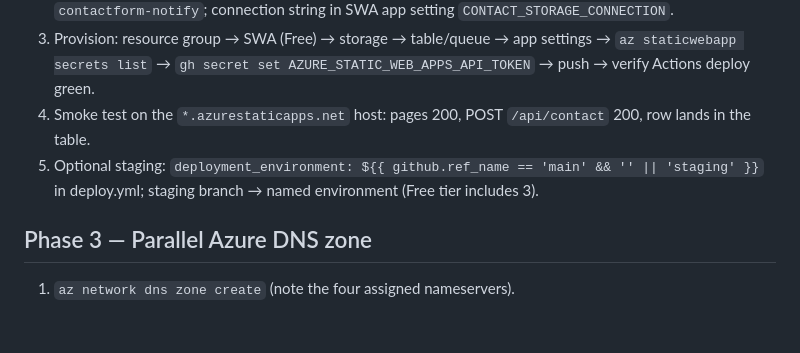
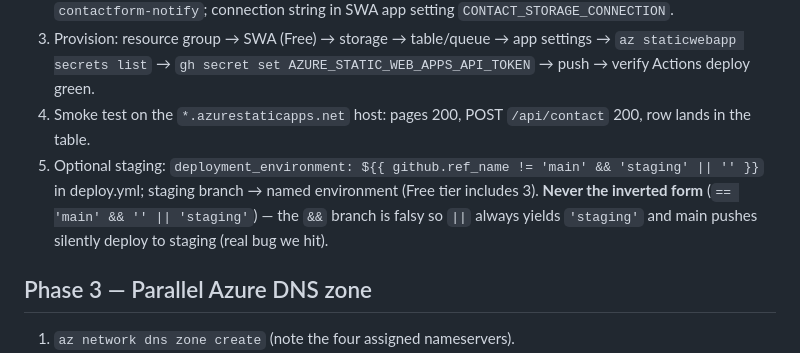
Before and after one commit to Derek-Coleman-Associates-Corporation/derekcoleman-website, a Markdown page: MIGRATION-PLAYBOOK.md, the part around the change. Drawn GitHub-style; blank space fills up the shorter version.

Commit message:
playbook: fix inverted staging expression (doc had the exact bug the code comment warns about)
Co-Authored-By: Claude <noreply@anthropic.com>

```diff
--- a/MIGRATION-PLAYBOOK.md
+++ b/MIGRATION-PLAYBOOK.md
@@ -43,9 +43,11 @@ cutover. Cast: *operator* = Derek (registrar/credential steps only),
    AZURE_STATIC_WEB_APPS_API_TOKEN` → push → verify Actions deploy green.
 4. Smoke test on the `*.azurestaticapps.net` host: pages 200, POST
    `/api/contact` 200, row lands in the table.
-5. Optional staging: `deployment_environment: ${{ github.ref_name == 'main'
-   && '' || 'staging' }}` in deploy.yml; staging branch → named environment
-   (Free tier includes 3).
+5. Optional staging: `deployment_environment: ${{ github.ref_name != 'main'
+   && 'staging' || '' }}` in deploy.yml; staging branch → named environment
+   (Free tier includes 3). **Never the inverted form** (`== 'main' && '' ||
+   'staging'`) — the `&&` branch is falsy so `||` always yields `'staging'`
+   and main pushes silently deploy to staging (real bug we hit).
 
 ## Phase 3 — Parallel Azure DNS zone
 
```
